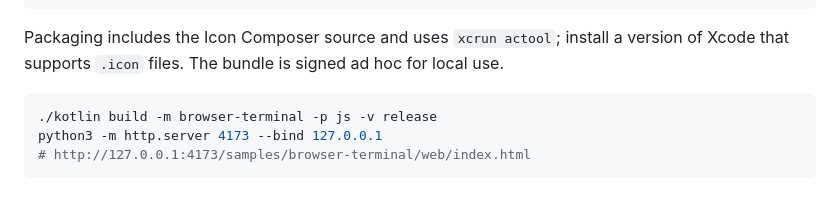
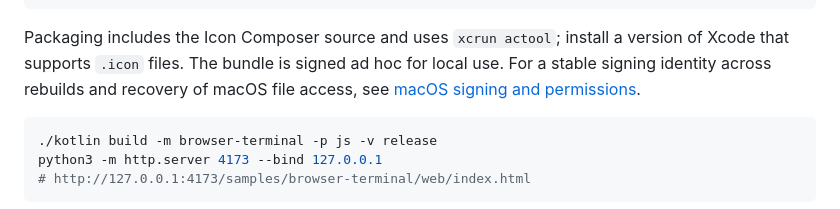
Before and after one commit to Heapy/kinetica-terminal, a Markdown page: README.md, the part around the change. GitHub-like rendering.

Commit message:
docs: explain macOS signing and privacy permissions

````diff
--- a/README.md
+++ b/README.md
@@ -23,6 +23,8 @@ open 'build/apps/Kinetica Terminal.app'
 
 Packaging includes the Icon Composer source and uses `xcrun actool`; install a
 version of Xcode that supports `.icon` files. The bundle is signed ad hoc for local use.
+For a stable signing identity across rebuilds and recovery of macOS file access, see
+[macOS signing and permissions](docs/macos-signing-and-permissions.md).
 
 ```sh
 ./kotlin build -m browser-terminal -p js -v release
````
Also changed, not shown: docs/macos-signing-and-permissions.md (added, +111 -0 lines).
